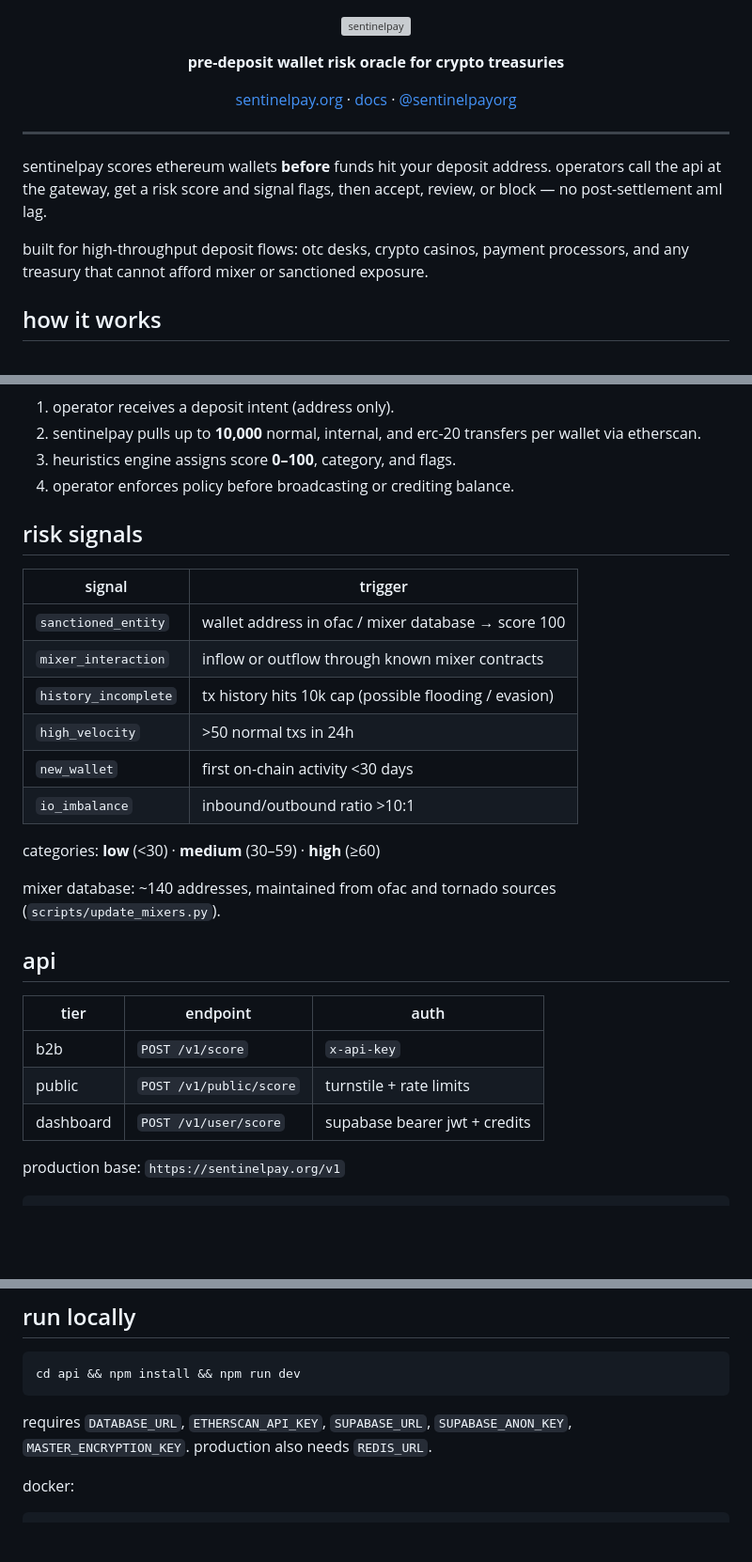
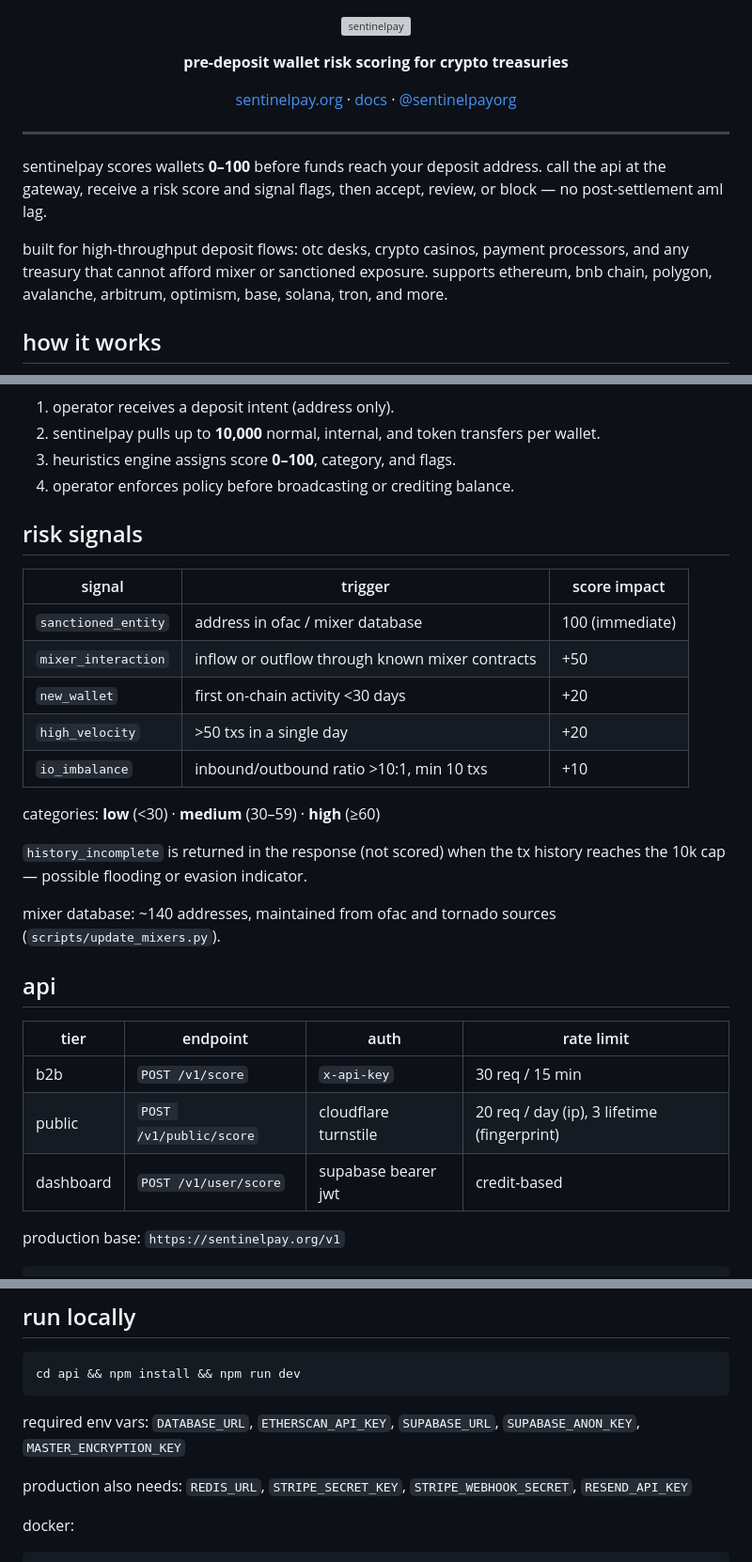
Before and after one commit to ceemv22/sentinelpay, a Markdown page: README.md, 3 parts joined by grey strips. Shown at 94% size. GitHub-like rendering; blank space fills up the shorter version; grey boxes are pictures that could not be loaded.

Commit message:
docs(readme): update with accurate scoring logic, full endpoint list, multi-chain scope

````diff
--- a/README.md
+++ b/README.md
@@ -3,7 +3,7 @@
 </p>
 
 <p align="center">
-  <strong>pre-deposit wallet risk oracle for crypto treasuries</strong>
+  <strong>pre-deposit wallet risk scoring for crypto treasuries</strong>
 </p>
 
 <p align="center">
@@ -16,9 +16,9 @@
 
 ---
 
-sentinelpay scores ethereum wallets **before** funds hit your deposit address. operators call the api at the gateway, get a risk score and signal flags, then accept, review, or block — no post-settlement aml lag.
+sentinelpay scores wallets **0–100** before funds reach your deposit address. call the api at the gateway, receive a risk score and signal flags, then accept, review, or block — no post-settlement aml lag.
 
-built for high-throughput deposit flows: otc desks, crypto casinos, payment processors, and any treasury that cannot afford mixer or sanctioned exposure.
+built for high-throughput deposit flows: otc desks, crypto casinos, payment processors, and any treasury that cannot afford mixer or sanctioned exposure. supports ethereum, bnb chain, polygon, avalanche, arbitrum, optimism, base, solana, tron, and more.
 
 ## how it works
 
@@ -35,32 +35,33 @@ flowchart LR
 ```
 
 1. operator receives a deposit intent (address only).
-2. sentinelpay pulls up to **10,000** normal, internal, and erc-20 transfers per wallet via etherscan.
+2. sentinelpay pulls up to **10,000** normal, internal, and token transfers per wallet.
 3. heuristics engine assigns score **0–100**, category, and flags.
 4. operator enforces policy before broadcasting or crediting balance.
 
 ## risk signals
 
-| signal | trigger |
-|--------|---------|
-| `sanctioned_entity` | wallet address in ofac / mixer database → score 100 |
-| `mixer_interaction` | inflow or outflow through known mixer contracts |
-| `history_incomplete` | tx history hits 10k cap (possible flooding / evasion) |
-| `high_velocity` | >50 normal txs in 24h |
-| `new_wallet` | first on-chain activity &lt;30 days |
-| `io_imbalance` | inbound/outbound ratio &gt;10:1 |
+| signal | trigger | score impact |
+|--------|---------|-------------|
+| `sanctioned_entity` | address in ofac / mixer database | 100 (immediate) |
+| `mixer_interaction` | inflow or outflow through known mixer contracts | +50 |
+| `new_wallet` | first on-chain activity <30 days | +20 |
+| `high_velocity` | >50 txs in a single day | +20 |
+| `io_imbalance` | inbound/outbound ratio >10:1, min 10 txs | +10 |
 
-categories: **low** (&lt;30) · **medium** (30–59) · **high** (≥60)
+categories: **low** (<30) · **medium** (30–59) · **high** (≥60)
+
+`history_incomplete` is returned in the response (not scored) when the tx history reaches the 10k cap — possible flooding or evasion indicator.
 
 mixer database: ~140 addresses, maintained from ofac and tornado sources (`scripts/update_mixers.py`).
 
 ## api
 
-| tier | endpoint | auth |
-|------|----------|------|
-| b2b | `POST /v1/score` | `x-api-key` |
-| public | `POST /v1/public/score` | turnstile + rate limits |
-| dashboard | `POST /v1/user/score` | supabase bearer jwt + credits |
+| tier | endpoint | auth | rate limit |
+|------|----------|------|------------|
+| b2b | `POST /v1/score` | `x-api-key` | 30 req / 15 min |
+| public | `POST /v1/public/score` | cloudflare turnstile | 20 req / day (ip), 3 lifetime (fingerprint) |
+| dashboard | `POST /v1/user/score` | supabase bearer jwt | credit-based |
 
 production base: `https://sentinelpay.org/v1`
 
@@ -111,7 +128,9 @@ docs/          openapi spec
 cd api && npm install && npm run dev
 ```
 
-requires `DATABASE_URL`, `ETHERSCAN_API_KEY`, `SUPABASE_URL`, `SUPABASE_ANON_KEY`, `MASTER_ENCRYPTION_KEY`. production also needs `REDIS_URL`.
+required env vars: `DATABASE_URL`, `ETHERSCAN_API_KEY`, `SUPABASE_URL`, `SUPABASE_ANON_KEY`, `MASTER_ENCRYPTION_KEY`
+
+production also needs: `REDIS_URL`, `STRIPE_SECRET_KEY`, `STRIPE_WEBHOOK_SECRET`, `RESEND_API_KEY`
 
 docker:
 
````
Also changed, not shown: other parts of README.md (+23 -7 lines).
